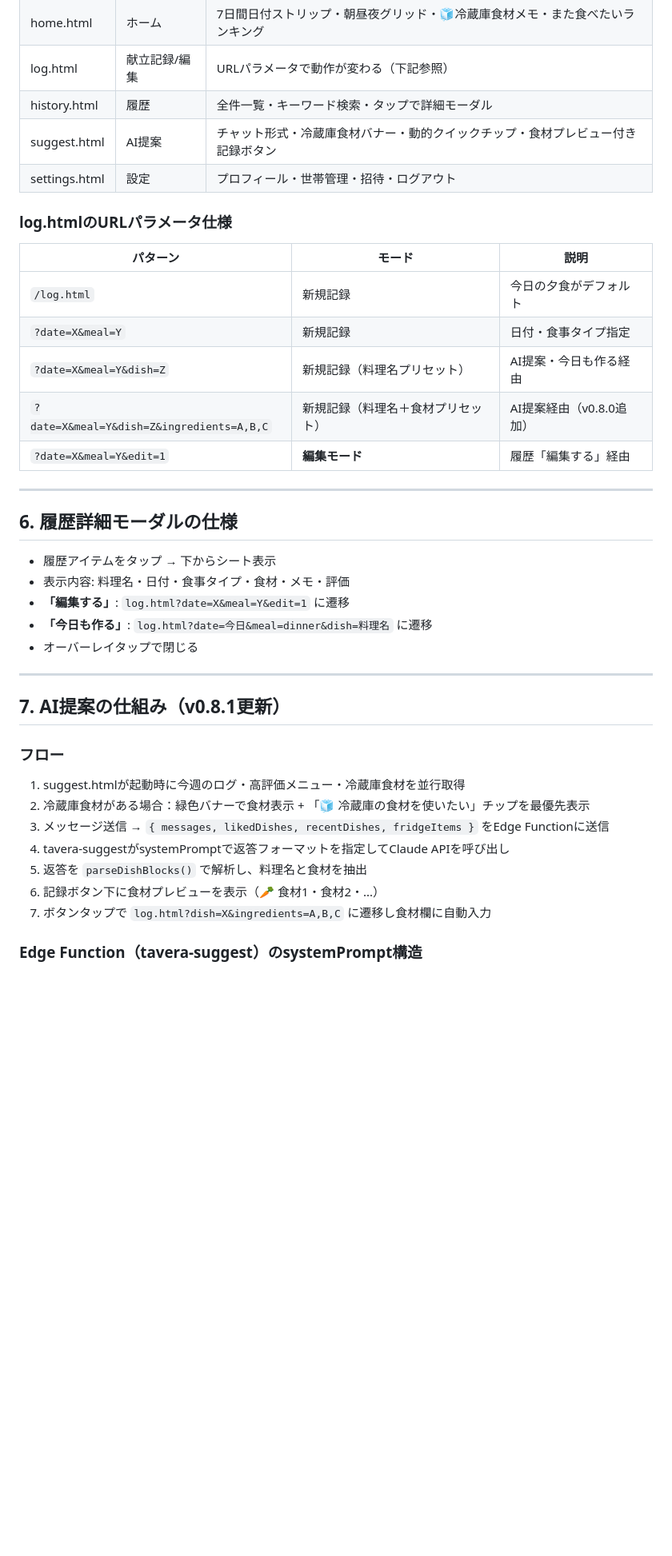
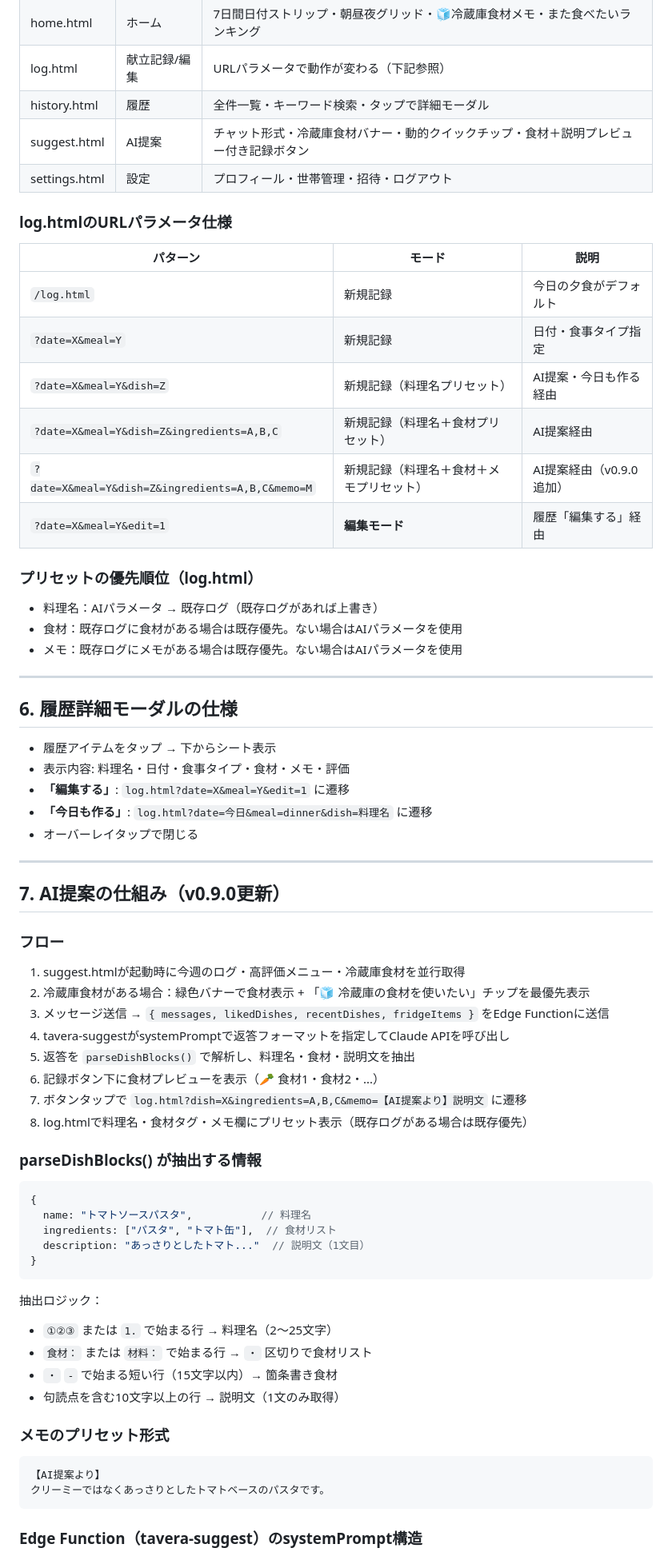
Before and after one commit to dat0925/tavera, a Markdown page: DESIGN.md, the part around one of its changes. Shown at 80% size. Drawn GitHub-style; blank space fills up the shorter version.

Commit message:
docs: DESIGN.md v0.9.0 AI説明文メモプリセットの仕様を追記

````diff
--- a/DESIGN.md
+++ b/DESIGN.md
@@ -155,7 +155,7 @@ $$;
 | home.html | ホーム | 7日間日付ストリップ・朝昼夜グリッド・🧊冷蔵庫食材メモ・また食べたいランキング |
 | log.html | 献立記録/編集 | URLパラメータで動作が変わる（下記参照） |
 | history.html | 履歴 | 全件一覧・キーワード検索・タップで詳細モーダル |
-| suggest.html | AI提案 | チャット形式・冷蔵庫食材バナー・動的クイックチップ・食材プレビュー付き記録ボタン |
+| suggest.html | AI提案 | チャット形式・冷蔵庫食材バナー・動的クイックチップ・食材＋説明プレビュー付き記録ボタン |
 | settings.html | 設定 | プロフィール・世帯管理・招待・ログアウト |
 
 ### log.htmlのURLパラメータ仕様
@@ -164,8 +164,14 @@ $$;
 | `/log.html` | 新規記録 | 今日の夕食がデフォルト |
 | `?date=X&meal=Y` | 新規記録 | 日付・食事タイプ指定 |
 | `?date=X&meal=Y&dish=Z` | 新規記録（料理名プリセット） | AI提案・今日も作る経由 |
-| `?date=X&meal=Y&dish=Z&ingredients=A,B,C` | 新規記録（料理名＋食材プリセット） | AI提案経由（v0.8.0追加） |
+| `?date=X&meal=Y&dish=Z&ingredients=A,B,C` | 新規記録（料理名＋食材プリセット） | AI提案経由 |
+| `?date=X&meal=Y&dish=Z&ingredients=A,B,C&memo=M` | 新規記録（料理名＋食材＋メモプリセット） | AI提案経由（v0.9.0追加） |
 | `?date=X&meal=Y&edit=1` | **編集モード** | 履歴「編集する」経由 |
+
+### プリセットの優先順位（log.html）
+- 料理名：AIパラメータ → 既存ログ（既存ログがあれば上書き）
+- 食材：既存ログに食材がある場合は既存優先。ない場合はAIパラメータを使用
+- メモ：既存ログにメモがある場合は既存優先。ない場合はAIパラメータを使用
 
 ---
 
@@ -179,15 +185,37 @@ $$;
 
 ---
 
-## 7. AI提案の仕組み（v0.8.1更新）
+## 7. AI提案の仕組み（v0.9.0更新）
 
 ### フロー
 1. suggest.htmlが起動時に今週のログ・高評価メニュー・冷蔵庫食材を並行取得
 2. 冷蔵庫食材がある場合：緑色バナーで食材表示 + 「🧊 冷蔵庫の食材を使いたい」チップを最優先表示
 3. メッセージ送信 → `{ messages, likedDishes, recentDishes, fridgeItems }` をEdge Functionに送信
 4. tavera-suggestがsystemPromptで返答フォーマットを指定してClaude APIを呼び出し
-5. 返答を `parseDishBlocks()` で解析し、料理名と食材を抽出
+5. 返答を `parseDishBlocks()` で解析し、料理名・食材・説明文を抽出
 6. 記録ボタン下に食材プレビューを表示（🥕 食材1・食材2・...）
-7. ボタンタップで `log.html?dish=X&ingredients=A,B,C` に遷移し食材欄に自動入力
+7. ボタンタップで `log.html?dish=X&ingredients=A,B,C&memo=【AI提案より】説明文` に遷移
+8. log.htmlで料理名・食材タグ・メモ欄にプリセット表示（既存ログがある場合は既存優先）
+
+### parseDishBlocks() が抽出する情報
+```javascript
+{
+  name: "トマトソースパスタ",           // 料理名
+  ingredients: ["パスタ", "トマト缶"],  // 食材リスト
+  description: "あっさりとしたトマト..."  // 説明文（1文目）
+}
+```
+
+抽出ロジック：
+- `①②③` または `1.` で始まる行 → 料理名（2〜25文字）
+- `食材：` または `材料：` で始まる行 → `・` 区切りで食材リスト
+- `・` `-` で始まる短い行（15文字以内）→ 箇条書き食材
+- 句読点を含む10文字以上の行 → 説明文（1文のみ取得）
+
+### メモのプリセット形式
+```
+【AI提案より】
+クリーミーではなくあっさりとしたトマトベースのパスタです。
+```
 
 ### Edge Function（tavera-suggest）のsystemPrompt構造
````
Also changed, not shown: other parts of DESIGN.md (+7 -22 lines).
